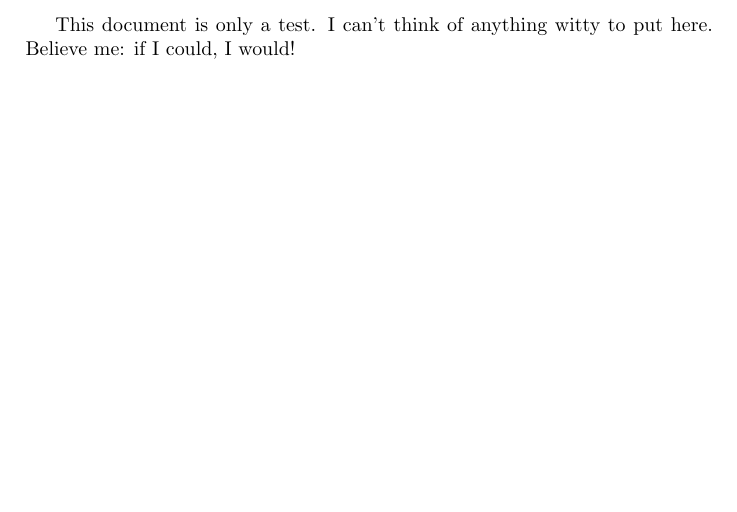
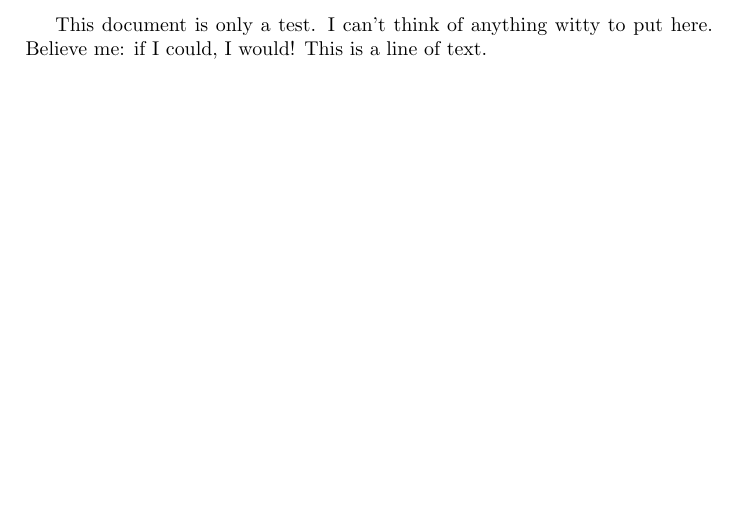
Before and after one commit to fditraglia/webhook-test, a LaTeX document (foo.tex): part of the page, cut so that both start at the same text. Compiled offline with pdfLaTeX.

Commit message:
a dummy commit that doesn't involve any pdfs

```diff
--- a/foo.tex
+++ b/foo.tex
@@ -7,4 +7,5 @@
 This document is only a test.
 I can't think of anything witty to put here.
 Believe me: if I could, I would!
+This is a line of text.
 \end{document}
```
